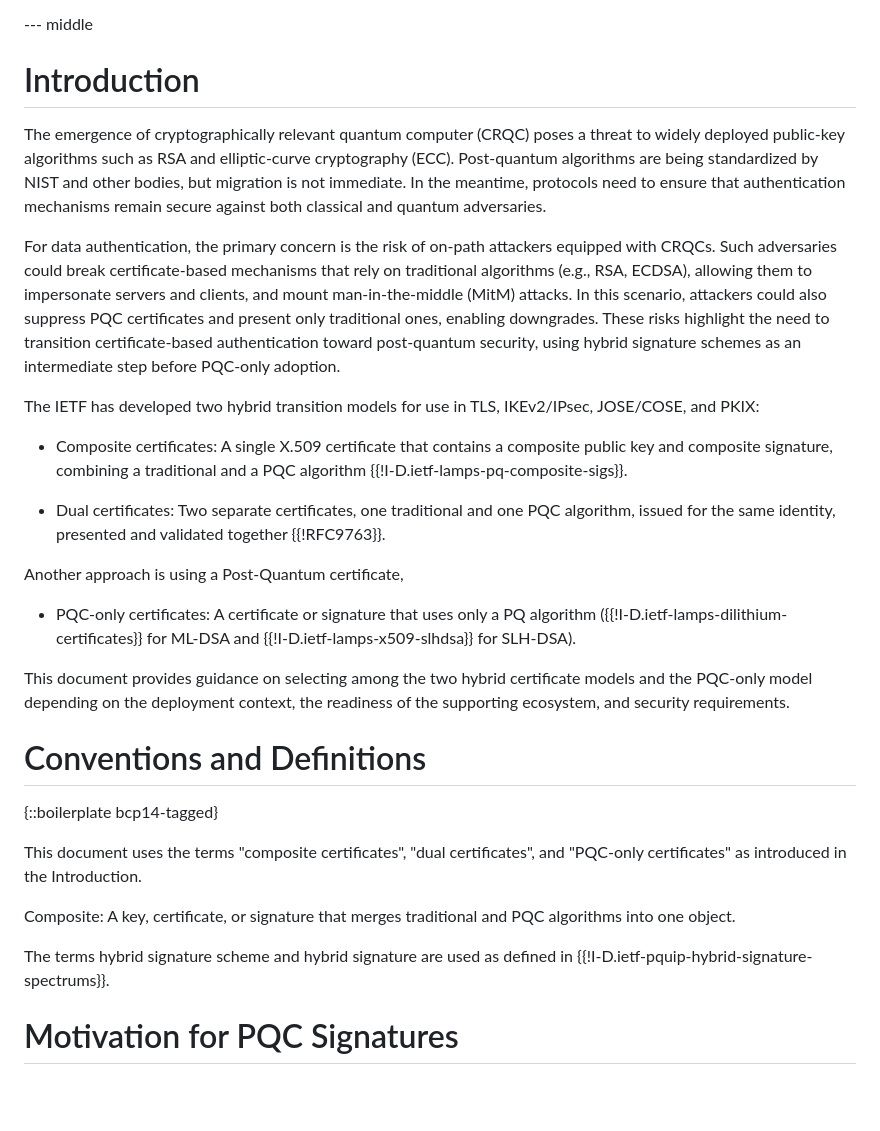
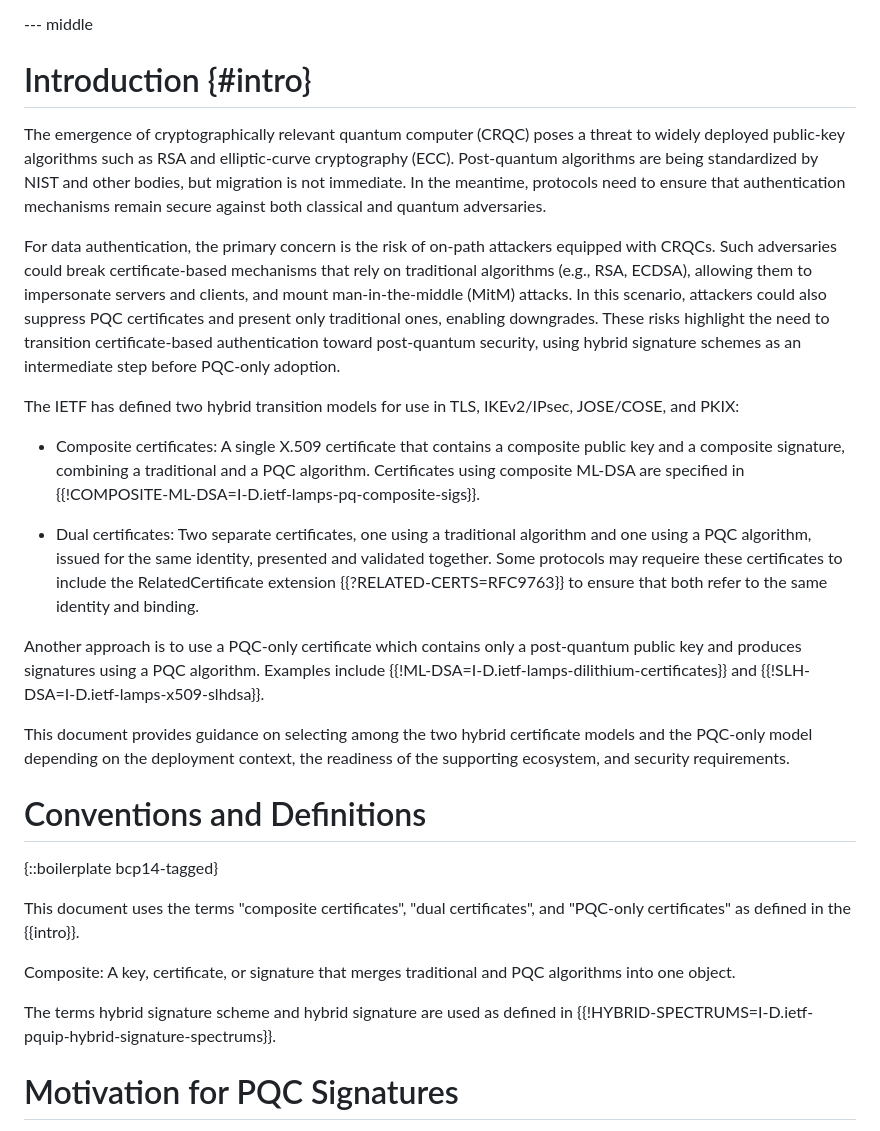
Before and after one commit to tireddy2/pqc-cert-guidance, a Markdown page: draft-reddy-pquip-pqc-signature-migration.md, the part around the change. Rendered like a GitHub page; blank space fills up the shorter version.

Commit message:
Misc updates to introduction

```diff
--- a/draft-reddy-pquip-pqc-signature-migration.md
+++ b/draft-reddy-pquip-pqc-signature-migration.md
@@ -61,7 +61,7 @@ transition to post-quantum authentication.
 
 --- middle
 
-# Introduction
+# Introduction {#intro}
 
 The emergence of cryptographically relevant quantum computer (CRQC) poses a
 threat to widely deployed public-key algorithms such as RSA and elliptic-curve
@@ -80,21 +80,21 @@ downgrades. These risks highlight the need to transition certificate-based
 authentication toward post-quantum security, using hybrid signature
 schemes as an intermediate step before PQC-only adoption.
 
-The IETF has developed two hybrid transition models for use in TLS, IKEv2/IPsec,
+The IETF has defined two hybrid transition models for use in TLS, IKEv2/IPsec,
 JOSE/COSE, and PKIX:
 
 * Composite certificates: A single X.509 certificate that contains a composite
-  public key and composite signature, combining a traditional and a PQC algorithm
-  {{!I-D.ietf-lamps-pq-composite-sigs}}.
+  public key and a composite signature, combining a traditional and a PQC algorithm.
+  Certificates using composite ML-DSA are specified in {{!COMPOSITE-ML-DSA=I-D.ietf-lamps-pq-composite-sigs}}.
 
-* Dual certificates: Two separate certificates, one traditional and one PQC algorithm,
-  issued for the same identity, presented and validated together {{!RFC9763}}.
+* Dual certificates: Two separate certificates, one using a traditional algorithm and one using a PQC algorithm,
+  issued for the same identity, presented and validated together. Some protocols may
+  requeire these certificates to include the RelatedCertificate extension {{?RELATED-CERTS=RFC9763}}
+  to ensure that both refer to the same identity and binding.
 
-Another approach is using a Post-Quantum certificate,
-
-* PQC-only certificates: A certificate or signature that uses only a PQ
-  algorithm ({{!I-D.ietf-lamps-dilithium-certificates}} for ML-DSA and
-  {{!I-D.ietf-lamps-x509-slhdsa}} for SLH-DSA).
+Another approach is to use a PQC-only certificate which contains only a post-quantum
+public key and produces signatures using a PQC algorithm. Examples include {{!ML-DSA=I-D.ietf-lamps-dilithium-certificates}}
+and {{!SLH-DSA=I-D.ietf-lamps-x509-slhdsa}}.
 
 This document provides guidance on selecting among the two hybrid
 certificate models and the PQC-only model depending on the deployment
@@ -106,13 +106,13 @@ requirements.
 {::boilerplate bcp14-tagged}
 
 This document uses the terms "composite certificates", "dual certificates", and
-"PQC-only certificates" as introduced in the Introduction.
+"PQC-only certificates" as defined in the {{intro}}.
 
 Composite: A key, certificate, or signature that merges traditional
 and PQC algorithms into one object.
 
 The terms hybrid signature scheme and hybrid signature are used as
-defined in {{!I-D.ietf-pquip-hybrid-signature-spectrums}}.
+defined in {{!HYBRID-SPECTRUMS=I-D.ietf-pquip-hybrid-signature-spectrums}}.
 
 # Motivation for PQC Signatures
 
```
